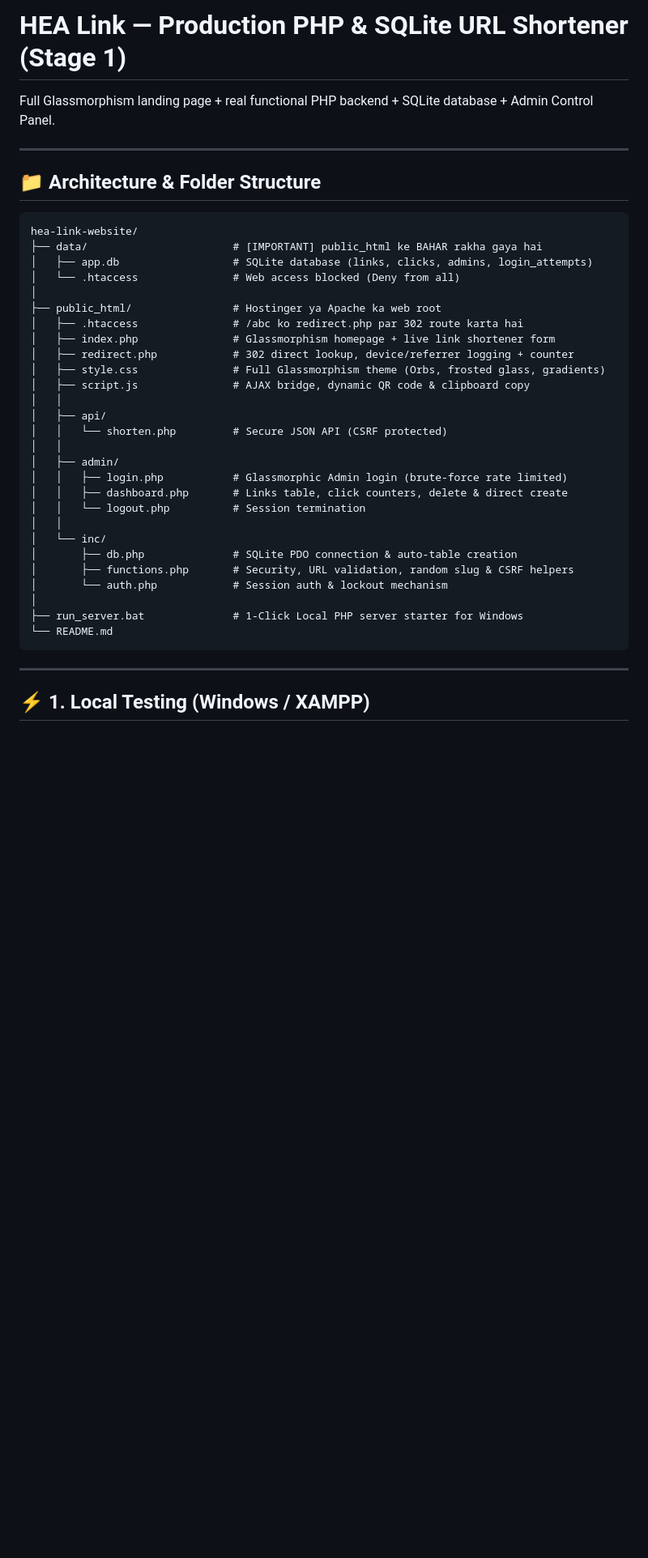
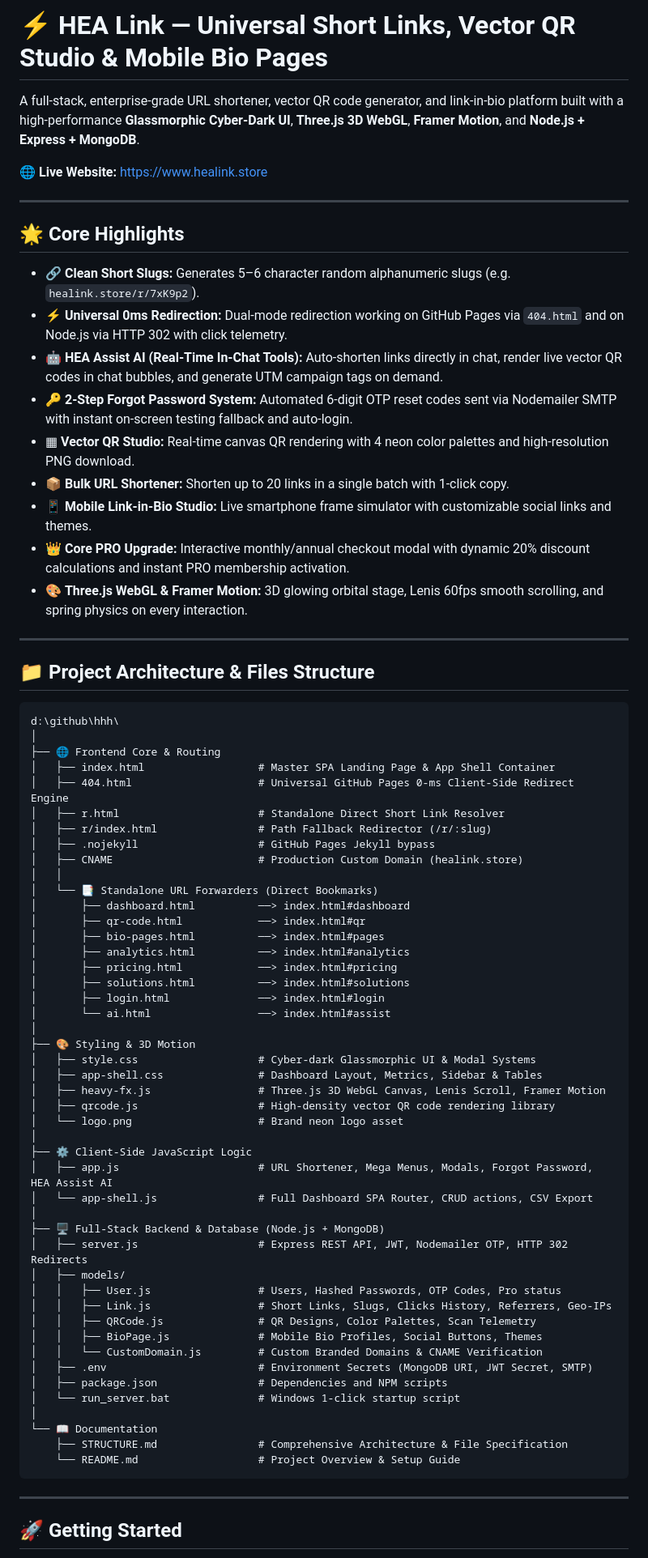
Before and after one commit to zodfury4-hash/hhh, a Markdown page: README.md, the part around one of its changes. Shown at 81% size. Drawn GitHub-style; blank space fills up the shorter version.

Commit message:
docs: add STRUCTURE.md with full architectural breakdown and update README.md

````diff
--- a/README.md
+++ b/README.md
@@ -1,42 +1,77 @@
-# HEA Link — Production PHP & SQLite URL Shortener (Stage 1)
+# ⚡ HEA Link — Universal Short Links, Vector QR Studio & Mobile Bio Pages
 
-Full Glassmorphism landing page + real functional PHP backend + SQLite database + Admin Control Panel.
+A full-stack, enterprise-grade URL shortener, vector QR code generator, and link-in-bio platform built with a high-performance **Glassmorphic Cyber-Dark UI**, **Three.js 3D WebGL**, **Framer Motion**, and **Node.js + Express + MongoDB**.
+
+🌐 **Live Website:** [https://www.healink.store](https://www.healink.store)
 
 ---
 
-## 📁 Architecture & Folder Structure
+## 🌟 Core Highlights
+
+* 🔗 **Clean Short Slugs:** Generates 5–6 character random alphanumeric slugs (e.g. `healink.store/r/7xK9p2`).
+* ⚡ **Universal 0ms Redirection:** Dual-mode redirection working on GitHub Pages via `404.html` and on Node.js via HTTP 302 with click telemetry.
+* 🤖 **HEA Assist AI (Real-Time In-Chat Tools):** Auto-shorten links directly in chat, render live vector QR codes in chat bubbles, and generate UTM campaign tags on demand.
+* 🔑 **2-Step Forgot Password System:** Automated 6-digit OTP reset codes sent via Nodemailer SMTP with instant on-screen testing fallback and auto-login.
+* ▦ **Vector QR Studio:** Real-time canvas QR rendering with 4 neon color palettes and high-resolution PNG download.
+* 📦 **Bulk URL Shortener:** Shorten up to 20 links in a single batch with 1-click copy.
+* 📱 **Mobile Link-in-Bio Studio:** Live smartphone frame simulator with customizable social links and themes.
+* 👑 **Core PRO Upgrade:** Interactive monthly/annual checkout modal with dynamic 20% discount calculations and instant PRO membership activation.
+* 🎨 **Three.js WebGL & Framer Motion:** 3D glowing orbital stage, Lenis 60fps smooth scrolling, and spring physics on every interaction.
+
+---
+
+## 📁 Project Architecture & Files Structure
 
 ```text
-hea-link-website/
-├── data/                       # [IMPORTANT] public_html ke BAHAR rakha gaya hai
-│   ├── app.db                  # SQLite database (links, clicks, admins, login_attempts)
-│   └── .htaccess               # Web access blocked (Deny from all)
+d:\github\hhh\
 │
-├── public_html/                # Hostinger ya Apache ka web root
-│   ├── .htaccess               # /abc ko redirect.php par 302 route karta hai
-│   ├── index.php               # Glassmorphism homepage + live link shortener form
-│   ├── redirect.php            # 302 direct lookup, device/referrer logging + counter
-│   ├── style.css               # Full Glassmorphism theme (Orbs, frosted glass, gradients)
-│   ├── script.js               # AJAX bridge, dynamic QR code & clipboard copy
+├── 🌐 Frontend Core & Routing
+│   ├── index.html                  # Master SPA Landing Page & App Shell Container
+│   ├── 404.html                    # Universal GitHub Pages 0-ms Client-Side Redirect Engine
+│   ├── r.html                      # Standalone Direct Short Link Resolver
+│   ├── r/index.html                # Path Fallback Redirector (/r/:slug)
+│   ├── .nojekyll                   # GitHub Pages Jekyll bypass
+│   ├── CNAME                       # Production Custom Domain (healink.store)
 │   │
-│   ├── api/
-│   │   └── shorten.php         # Secure JSON API (CSRF protected)
-│   │
-│   ├── admin/
-│   │   ├── login.php           # Glassmorphic Admin login (brute-force rate limited)
-│   │   ├── dashboard.php       # Links table, click counters, delete & direct create
-│   │   └── logout.php          # Session termination
-│   │
-│   └── inc/
-│       ├── db.php              # SQLite PDO connection & auto-table creation
-│       ├── functions.php       # Security, URL validation, random slug & CSRF helpers
-│       └── auth.php            # Session auth & lockout mechanism
+│   └── 📑 Standalone URL Forwarders (Direct Bookmarks)
+│       ├── dashboard.html          ──> index.html#dashboard
+│       ├── qr-code.html            ──> index.html#qr
+│       ├── bio-pages.html          ──> index.html#pages
+│       ├── analytics.html          ──> index.html#analytics
+│       ├── pricing.html            ──> index.html#pricing
+│       ├── solutions.html          ──> index.html#solutions
+│       ├── login.html              ──> index.html#login
+│       └── ai.html                 ──> index.html#assist
 │
-├── run_server.bat              # 1-Click Local PHP server starter for Windows
-└── README.md
+├── 🎨 Styling & 3D Motion
+│   ├── style.css                   # Cyber-dark Glassmorphic UI & Modal Systems
+│   ├── app-shell.css               # Dashboard Layout, Metrics, Sidebar & Tables
+│   ├── heavy-fx.js                 # Three.js 3D WebGL Canvas, Lenis Scroll, Framer Motion
+│   ├── qrcode.js                   # High-density vector QR code rendering library
+│   └── logo.png                    # Brand neon logo asset
+│
+├── ⚙️ Client-Side JavaScript Logic
+│   ├── app.js                      # URL Shortener, Mega Menus, Modals, Forgot Password, HEA Assist AI
+│   └── app-shell.js                # Full Dashboard SPA Router, CRUD actions, CSV Export
+│
+├── 🖥️ Full-Stack Backend & Database (Node.js + MongoDB)
+│   ├── server.js                   # Express REST API, JWT, Nodemailer OTP, HTTP 302 Redirects
+│   ├── models/
+│   │   ├── User.js                 # Users, Hashed Passwords, OTP Codes, Pro status
+│   │   ├── Link.js                 # Short Links, Slugs, Clicks History, Referrers, Geo-IPs
+│   │   ├── QRCode.js               # QR Designs, Color Palettes, Scan Telemetry
+│   │   ├── BioPage.js              # Mobile Bio Profiles, Social Buttons, Themes
+│   │   └── CustomDomain.js         # Custom Branded Domains & CNAME Verification
+│   ├── .env                        # Environment Secrets (MongoDB URI, JWT Secret, SMTP)
+│   ├── package.json                # Dependencies and NPM scripts
+│   └── run_server.bat              # Windows 1-click startup script
+│
+└── 📖 Documentation
+    ├── STRUCTURE.md                # Comprehensive Architecture & File Specification
+    └── README.md                   # Project Overview & Setup Guide
 ```
 
 ---
 
-## ⚡ 1. Local Testing (Windows / XAMPP)
+## 🚀 Getting Started
 
````
Also changed, not shown: other parts of README.md (+14 -37 lines), STRUCTURE.md (added, +164 -0 lines).
